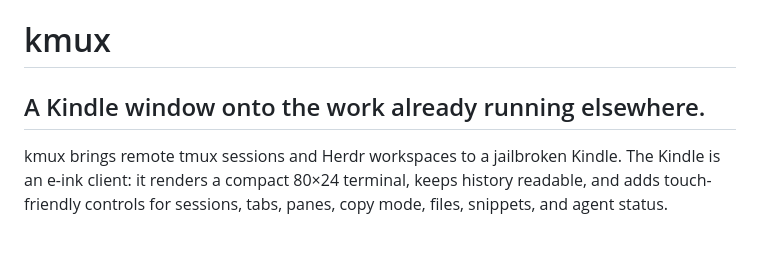
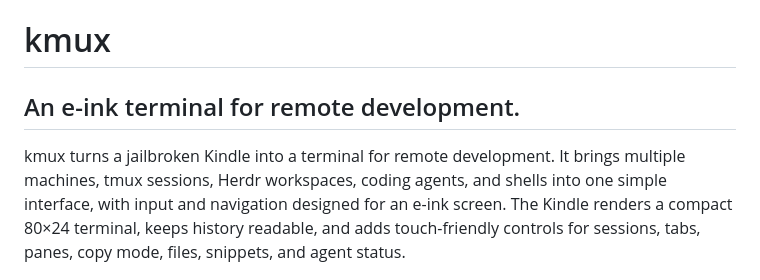
Before and after one commit to qingshan/kmux, a Markdown page: README.md, the part around the change. Drawn GitHub-style; blank space fills up the shorter version.

Commit message:
Clarify kmux description

```diff
--- a/README.md
+++ b/README.md
@@ -1,11 +1,13 @@
 # kmux
 
-## A Kindle window onto the work already running elsewhere.
+## An e-ink terminal for remote development.
 
-kmux brings remote tmux sessions and Herdr workspaces to a jailbroken Kindle.
-The Kindle is an e-ink client: it renders a compact 80×24 terminal, keeps
-history readable, and adds touch-friendly controls for sessions, tabs, panes,
-copy mode, files, snippets, and agent status.
+kmux turns a jailbroken Kindle into a terminal for remote development. It
+brings multiple machines, tmux sessions, Herdr workspaces, coding agents, and
+shells into one simple interface, with input and navigation designed for an
+e-ink screen. The Kindle renders a compact 80×24 terminal, keeps history
+readable, and adds touch-friendly controls for sessions, tabs, panes, copy
+mode, files, snippets, and agent status.
 
 ![kmux feature tour](docs/kmux-demo.gif)
 
```
